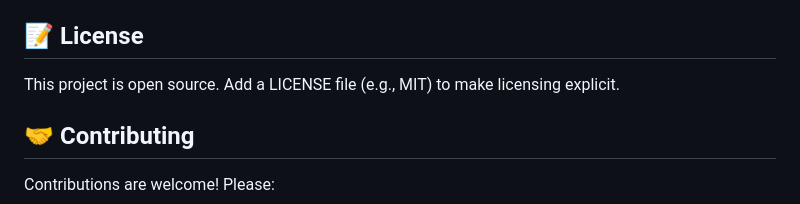
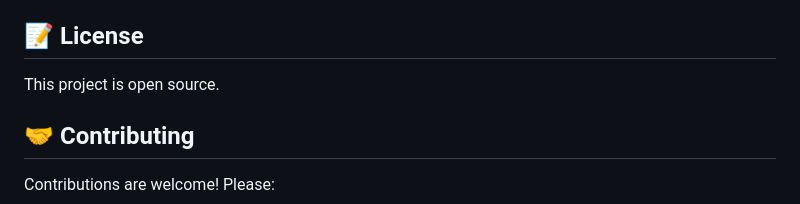
Before and after one commit to busa0019/Pro-Tip-Generator, a Markdown page: README.md, the part around the change. Rendered like a GitHub page.

Commit message:
Update README to simplify licensing information
Removed suggestion to add a LICENSE file.

```diff
--- a/README.md
+++ b/README.md
@@ -135,8 +135,7 @@ Returns a simple server health check.
 - Update `API_URL` in `script.js` to point to your deployed backend endpoint
 
 ## 📝 License
-This project is open source. Add a LICENSE file (e.g., MIT) to make licensing explicit.
-
+This project is open source.
 ## 🤝 Contributing
 Contributions are welcome! Please:
 1. Open an issue for significant changes or features
```
